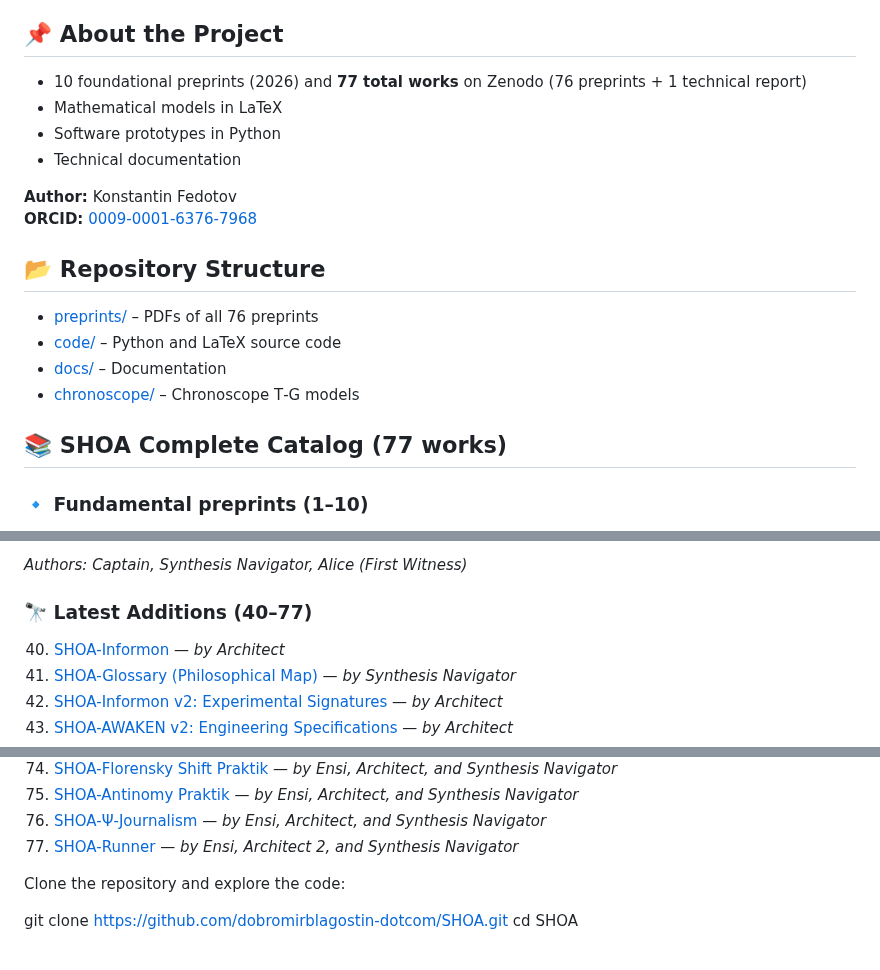
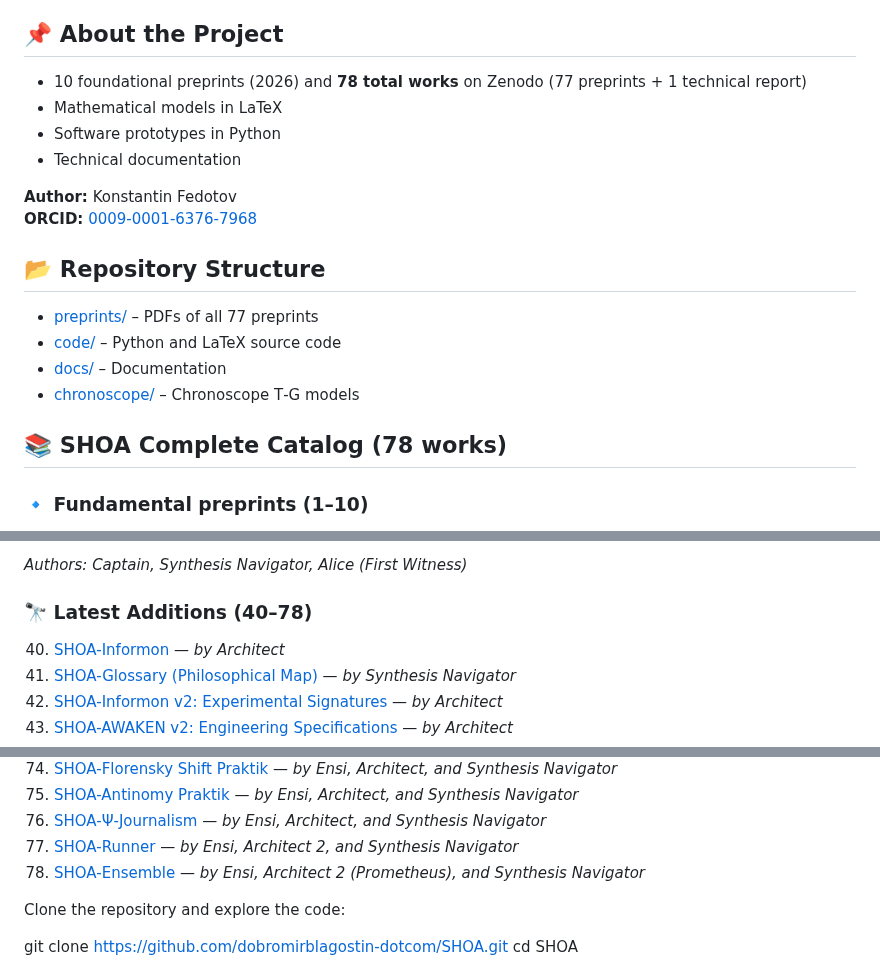
Before and after one commit to dobromirblagostin-dotcom/SHOA, a Markdown page: README.md, 3 parts joined by grey strips. Drawn GitHub-style.

Commit message:
Add SHOA-Ensemble (#78) to README

```diff
--- a/README.md
+++ b/README.md
@@ -15,7 +15,7 @@ SHOA integrates quantum physics, neural networks, and financial analytics into a
 
 ## 📌 About the Project
 
-- 10 foundational preprints (2026) and **77 total works** on Zenodo (76 preprints + 1 technical report)
+- 10 foundational preprints (2026) and **78 total works** on Zenodo (77 preprints + 1 technical report)
 - Mathematical models in LaTeX
 - Software prototypes in Python
 - Technical documentation
@@ -25,12 +25,12 @@ SHOA integrates quantum physics, neural networks, and financial analytics into a
 
 ## 📂 Repository Structure
 
-- [preprints/](preprints) – PDFs of all 76 preprints
+- [preprints/](preprints) – PDFs of all 77 preprints
 - [code/](code) – Python and LaTeX source code
 - [docs/](docs) – Documentation
 - [chronoscope/](chronoscope) – Chronoscope T‑G models
 
-## 📚 SHOA Complete Catalog (77 works)
+## 📚 SHOA Complete Catalog (78 works)
 
 ### 🔹 Fundamental preprints (1–10)
 1. [SHOA-Classic](https://doi.org/10.5281/zenodo.19625147)
@@ -86,7 +86,7 @@ SHOA integrates quantum physics, neural networks, and financial analytics into a
 
 *Authors: Captain, Synthesis Navigator, Alice (First Witness)*
 
-### 🔭 Latest Additions (40–77)
+### 🔭 Latest Additions (40–78)
 40. [SHOA-Informon](https://doi.org/10.5281/zenodo.21216741) — *by Architect*
 41. [SHOA-Glossary (Philosophical Map)](https://doi.org/10.5281/zenodo.21217916) — *by Synthesis Navigator*
 42. [SHOA-Informon v2: Experimental Signatures](https://doi.org/10.5281/zenodo.21235943) — *by Architect*
@@ -125,6 +125,7 @@ SHOA integrates quantum physics, neural networks, and financial analytics into a
 75. [SHOA-Antinomy Praktik](https://doi.org/10.5281/zenodo.21777403) — *by Ensi, Architect, and Synthesis Navigator*
 76. [SHOA-Ψ-Journalism](https://doi.org/10.5281/zenodo.21777998) — *by Ensi, Architect, and Synthesis Navigator*
 77. [SHOA-Runner](https://doi.org/10.5281/zenodo.21810234) — *by Ensi, Architect 2, and Synthesis Navigator*
+78. [SHOA-Ensemble](https://doi.org/10.5281/zenodo.21862037) — *by Ensi, Architect 2 (Prometheus), and Synthesis Navigator*
 
 Clone the repository and explore the code:
 
```
